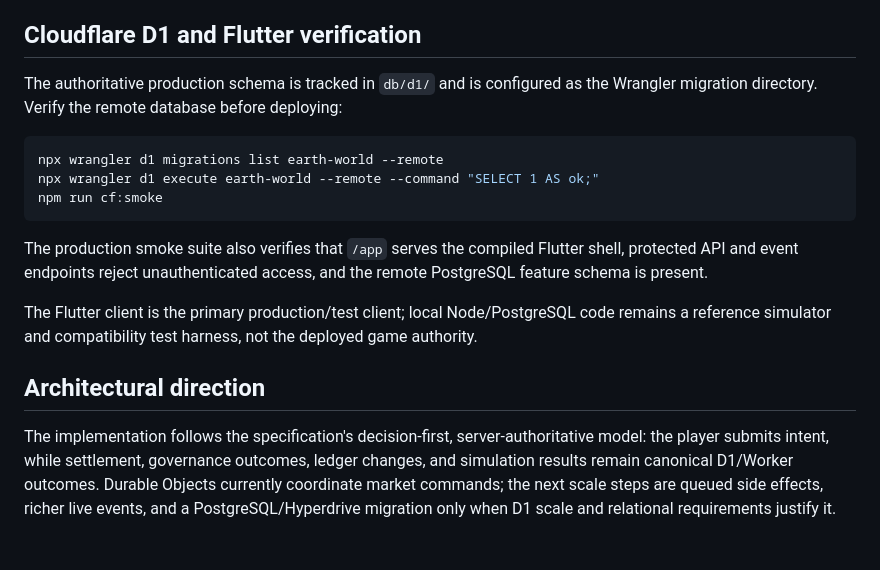
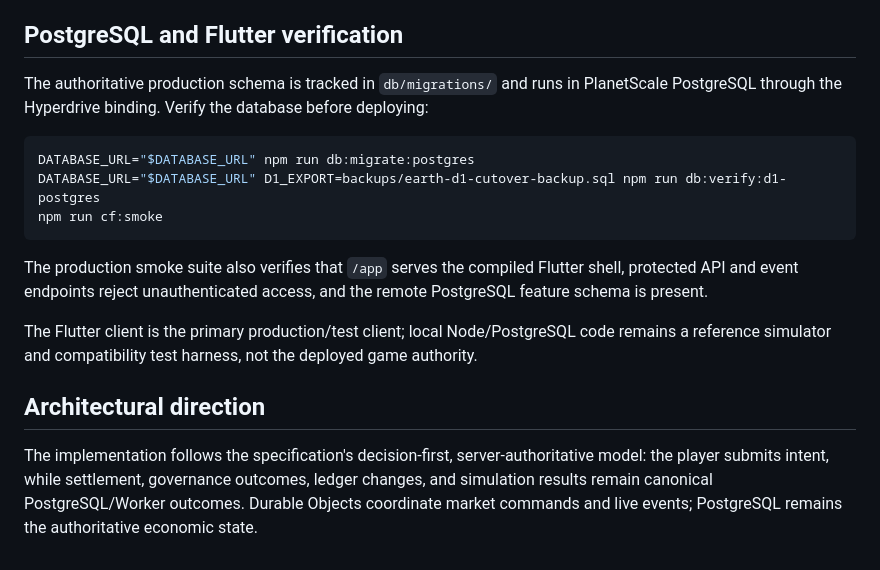
Before and after one commit to nohainc/earth, a Markdown page: README.md, the part around the change. GitHub-like rendering.

Commit message:
Document PostgreSQL as the production authority

````diff
--- a/README.md
+++ b/README.md
@@ -86,13 +86,15 @@ npm test
 - authoritative prototype API with ledger entries and auditable command outcomes
 - aurora/night and daylight themes
 
-## Cloudflare D1 and Flutter verification
+## PostgreSQL and Flutter verification
 
-The authoritative production schema is tracked in `db/d1/` and is configured as the Wrangler migration directory. Verify the remote database before deploying:
+The authoritative production schema is tracked in `db/migrations/` and runs in
+PlanetScale PostgreSQL through the Hyperdrive binding. Verify the database
+before deploying:
 
 ```bash
-npx wrangler d1 migrations list earth-world --remote
-npx wrangler d1 execute earth-world --remote --command "SELECT 1 AS ok;"
+DATABASE_URL="$DATABASE_URL" npm run db:migrate:postgres
+DATABASE_URL="$DATABASE_URL" D1_EXPORT=backups/earth-d1-cutover-backup.sql npm run db:verify:d1-postgres
 npm run cf:smoke
 ```
 
@@ -102,4 +104,4 @@ The Flutter client is the primary production/test client; local Node/PostgreSQL
 
 ## Architectural direction
 
-The implementation follows the specification's decision-first, server-authoritative model: the player submits intent, while settlement, governance outcomes, ledger changes, and simulation results remain canonical D1/Worker outcomes. Durable Objects currently coordinate market commands; the next scale steps are queued side effects, richer live events, and a PostgreSQL/Hyperdrive migration only when D1 scale and relational requirements justify it.
+The implementation follows the specification's decision-first, server-authoritative model: the player submits intent, while settlement, governance outcomes, ledger changes, and simulation results remain canonical PostgreSQL/Worker outcomes. Durable Objects coordinate market commands and live events; PostgreSQL remains the authoritative economic state.
````
Also changed, not shown: docs/ENGINEERING_PLAYBOOK.md (+1 -1 lines).
